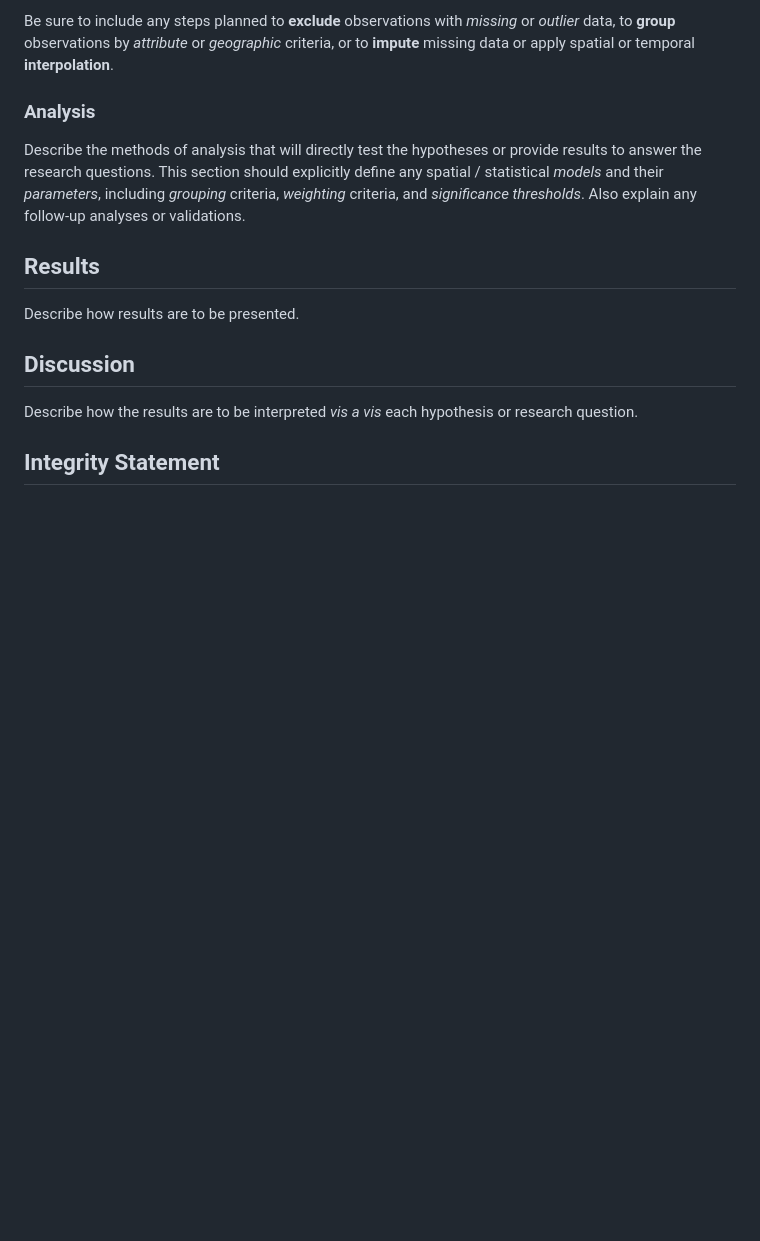
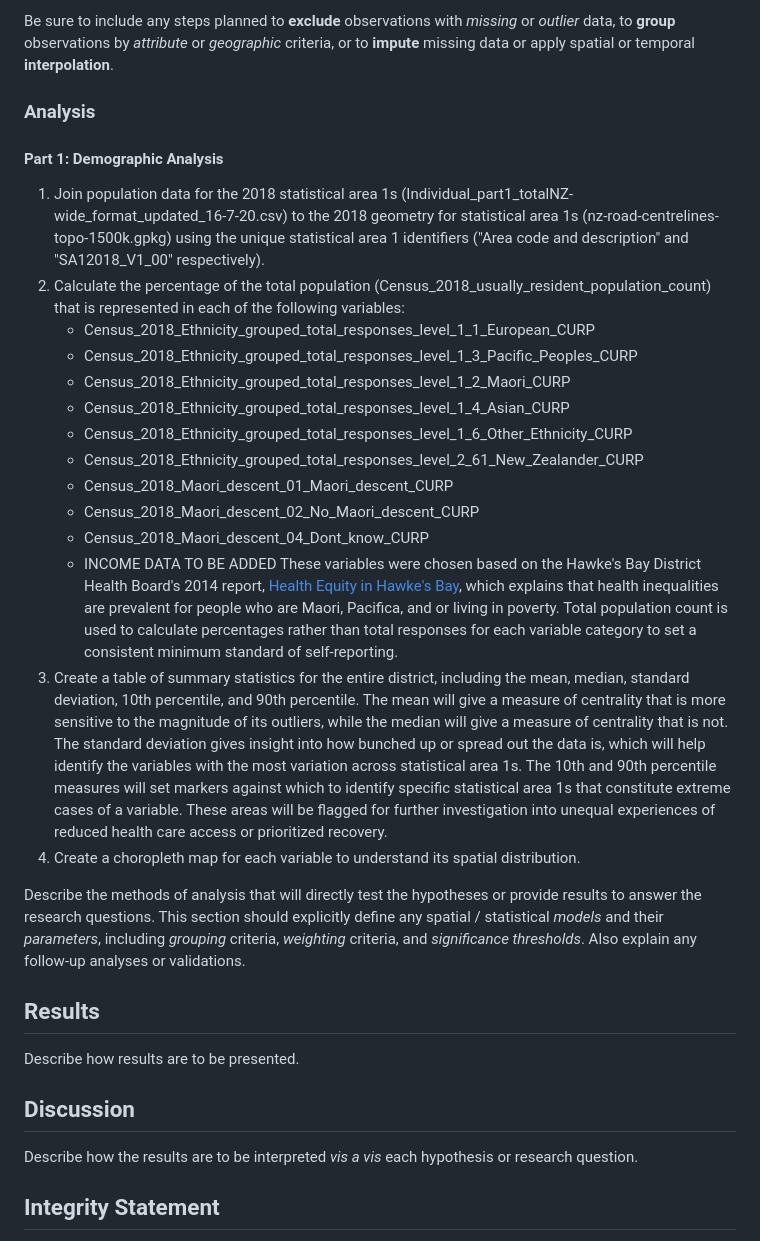
Before and after one commit to gsokolow/Flooding-and-Healthcare-2024, a Markdown page: docs/report/analysis_plan.md, the part around the change. Rendered like a GitHub page; blank space fills up the shorter version.

Commit message:
update analysis plan with workflow for demographic analysis
income data still needed

```diff
--- a/docs/report/analysis_plan.md
+++ b/docs/report/analysis_plan.md
@@ -385,6 +385,23 @@ Be sure to include any steps planned to **exclude** observations with *missing*
 
 ### Analysis
 
+#### Part 1: Demographic Analysis
+1. Join population data for the 2018 statistical area 1s (Individual_part1_totalNZ-wide_format_updated_16-7-20.csv) to the 2018 geometry for statistical area 1s (nz-road-centrelines-topo-1500k.gpkg) using the unique statistical area 1 identifiers ("Area code and description" and "SA12018_V1_00" respectively).
+2. Calculate the percentage of the total population (Census_2018_usually_resident_population_count) that is represented in each of the following variables:
+   - Census_2018_Ethnicity_grouped_total_responses_level_1_1_European_CURP
+   - Census_2018_Ethnicity_grouped_total_responses_level_1_3_Pacific_Peoples_CURP
+   - Census_2018_Ethnicity_grouped_total_responses_level_1_2_Maori_CURP
+   - Census_2018_Ethnicity_grouped_total_responses_level_1_4_Asian_CURP
+   - Census_2018_Ethnicity_grouped_total_responses_level_1_6_Other_Ethnicity_CURP
+   - Census_2018_Ethnicity_grouped_total_responses_level_2_61_New_Zealander_CURP
+   - Census_2018_Maori_descent_01_Maori_descent_CURP
+   - Census_2018_Maori_descent_02_No_Maori_descent_CURP
+   - Census_2018_Maori_descent_04_Dont_know_CURP
+   - INCOME DATA TO BE ADDED
+These variables were chosen based on the Hawke's Bay District Health Board's 2014 report, [Health Equity in Hawke's Bay](https://www.ourhealthhb.nz/assets/Strategy-Documents/13676-HealthEquity-Report-PRINTlr.pdf), which explains that health inequalities are prevalent for people who are Maori, Pacifica, and or living in poverty. Total population count is used to calculate percentages rather than total responses for each variable category to set a consistent minimum standard of self-reporting.
+3. Create a table of summary statistics for the entire district, including the mean, median, standard deviation, 10th percentile, and 90th percentile. The mean will give a measure of centrality that is more sensitive to the magnitude of its outliers, while the median will give a measure of centrality that is not. The standard deviation gives insight into how bunched up or spread out the data is, which will help identify the variables with the most variation across statistical area 1s. The 10th and 90th percentile measures will set markers against which to identify specific statistical area 1s that constitute extreme cases of a variable. These areas will be flagged for further investigation into unequal experiences of reduced health care access or prioritized recovery.
+4. Create a choropleth map for each variable to understand its spatial distribution.
+
 Describe the methods of analysis that will directly test the hypotheses or provide results to answer the research questions.
 This section should explicitly define any spatial / statistical *models* and their *parameters*, including *grouping* criteria, *weighting* criteria, and *significance thresholds*.
 Also explain any follow-up analyses or validations.
```
